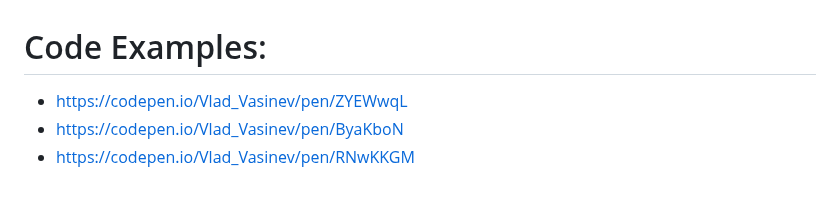
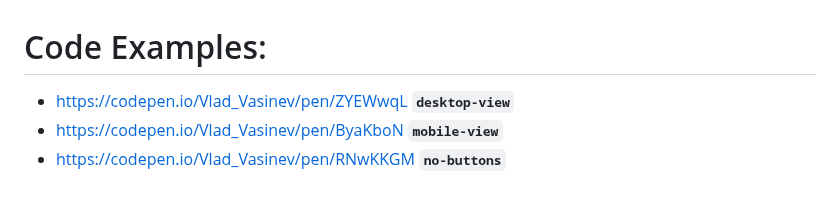
Before and after one commit to Vlad-Vasinev/CroakPopup, a Markdown page: README.md, the part around the change. GitHub-like rendering.

```diff
--- a/README.md
+++ b/README.md
@@ -163,6 +163,6 @@ function getDistanceStories(el, galleriEssence) {
 
 # Code Examples:
 
-- https://codepen.io/Vlad_Vasinev/pen/ZYEWwqL
-- https://codepen.io/Vlad_Vasinev/pen/ByaKboN
-- https://codepen.io/Vlad_Vasinev/pen/RNwKKGM
+- https://codepen.io/Vlad_Vasinev/pen/ZYEWwqL **`desktop-view`**
+- https://codepen.io/Vlad_Vasinev/pen/ByaKboN **`mobile-view`**
+- https://codepen.io/Vlad_Vasinev/pen/RNwKKGM **`no-buttons`**
```
